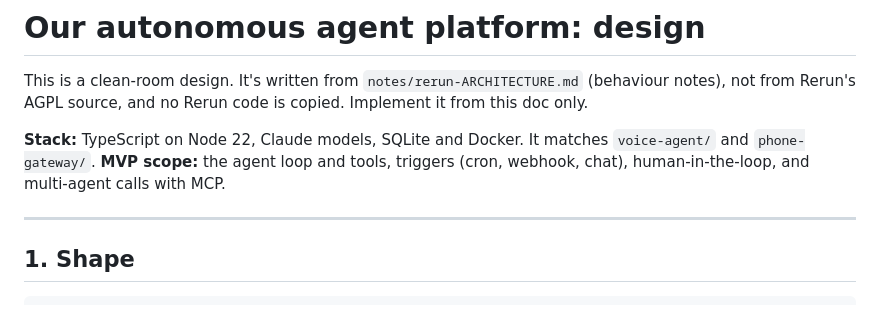
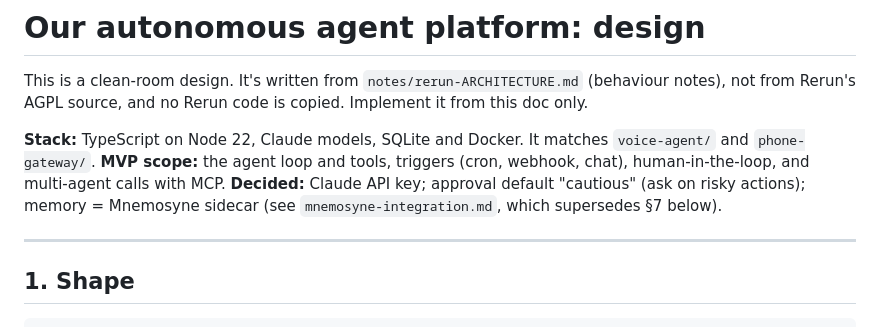
Before and after one commit to BlissDirective/Agent-Testing, a Markdown page: re-workspace/notes/agent-platform-design.md, the part around the change. Drawn GitHub-style.

```diff
--- a/re-workspace/notes/agent-platform-design.md
+++ b/re-workspace/notes/agent-platform-design.md
@@ -4,6 +4,7 @@ This is a clean-room design. It's written from `notes/rerun-ARCHITECTURE.md` (be
 
 **Stack:** TypeScript on Node 22, Claude models, SQLite and Docker. It matches `voice-agent/` and `phone-gateway/`.
 **MVP scope:** the agent loop and tools, triggers (cron, webhook, chat), human-in-the-loop, and multi-agent calls with MCP.
+**Decided:** Claude API key; approval default "cautious" (ask on risky actions); memory = Mnemosyne sidecar (see `mnemosyne-integration.md`, which supersedes §7 below).
 
 ---
 
```
Also changed, not shown: re-workspace/notes/mnemosyne-integration.md (added, +115 -0 lines), re-workspace/notes/open-questions.md (+3 -2 lines).
